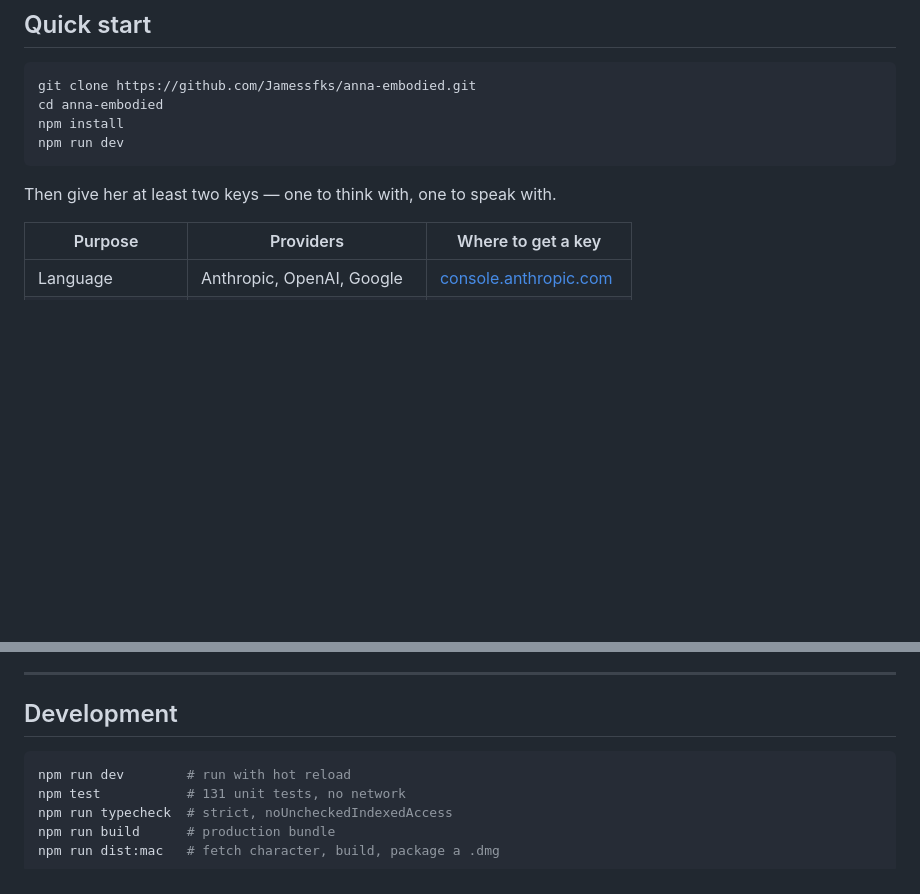
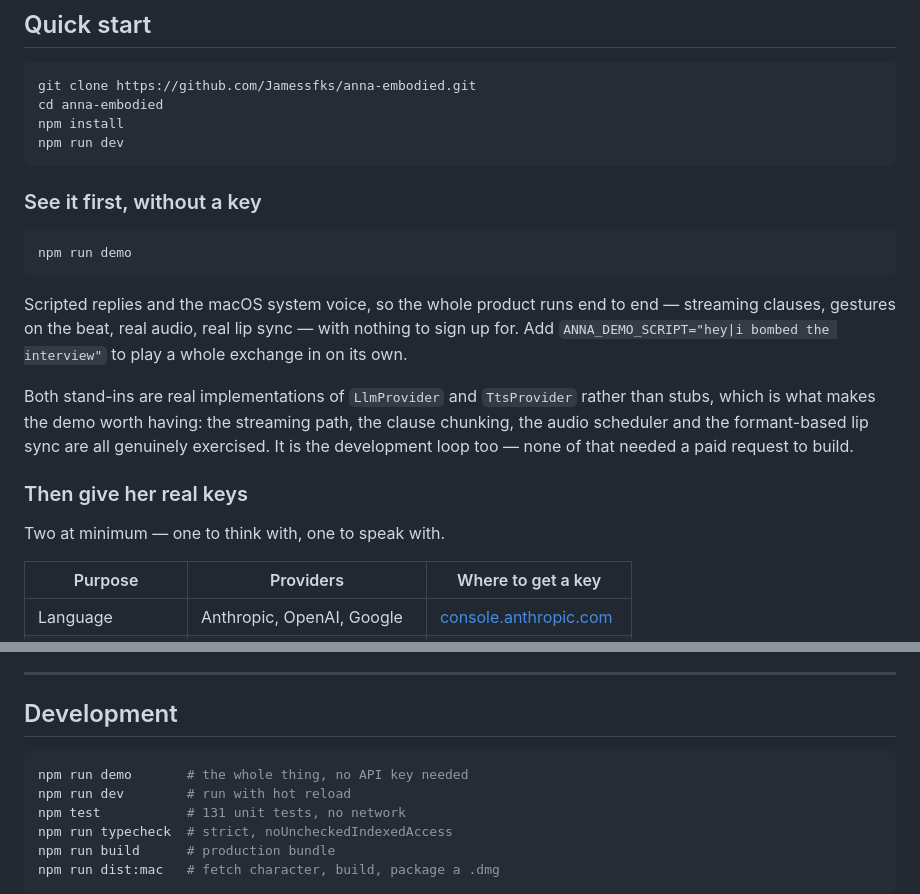
Before and after one commit to Jamessfks/Hers, a Markdown page: README.md, 2 parts joined by grey strips. GitHub-like rendering; blank space fills up the shorter version.

Commit message:
Demo mode: the whole product, no API key
`npm run demo` runs Anna end to end with a scripted model and the macOS system
voice. Both are real implementations of their interfaces rather than stubs, so
the streaming path, clause chunking, audio scheduler and formant-based lip sync
are genuinely exercised — which makes this the development loop as well as the
demonstration. Every change to the turn loop used to cost a paid request.

ANNA_DEMO_SCRIPT plays a whole exchange in on its own. It is driven from inside
the main process rather than by simulating keystrokes, because synthetic key
events go to whichever window has focus — which is a good way to type into
somebody's unrelated application.

The WAV decoder finds the data chunk rather than assuming byte 44; macOS
sometimes writes a fact chunk first, and that assumption gives a burst of noise
at the start of every clause. Tested, along with the audio actually being
audible — a silent mock would have proved nothing about the viseme path.

136 tests.

Co-Authored-By: Claude Opus 5 <noreply@anthropic.com>

````diff
--- a/README.md
+++ b/README.md
@@ -52,7 +52,26 @@ npm install
 npm run dev
 ```
 
-Then give her at least two keys — one to think with, one to speak with.
+### See it first, without a key
+
+```bash
+npm run demo
+```
+
+Scripted replies and the macOS system voice, so the whole product runs end to
+end — streaming clauses, gestures on the beat, real audio, real lip sync — with
+nothing to sign up for. Add `ANNA_DEMO_SCRIPT="hey|i bombed the interview"` to
+play a whole exchange in on its own.
+
+Both stand-ins are real implementations of `LlmProvider` and `TtsProvider`
+rather than stubs, which is what makes the demo worth having: the streaming
+path, the clause chunking, the audio scheduler and the formant-based lip sync
+are all genuinely exercised. It is the development loop too — none of that
+needed a paid request to build.
+
+### Then give her real keys
+
+Two at minimum — one to think with, one to speak with.
 
 | Purpose | Providers | Where to get a key |
 | --- | --- | --- |
@@ -155,6 +174,7 @@ boundary is where it is, is in
 ## Development
 
 ```bash
+npm run demo       # the whole thing, no API key needed
 npm run dev        # run with hot reload
 npm test           # 131 unit tests, no network
 npm run typecheck  # strict, noUncheckedIndexedAccess
````
